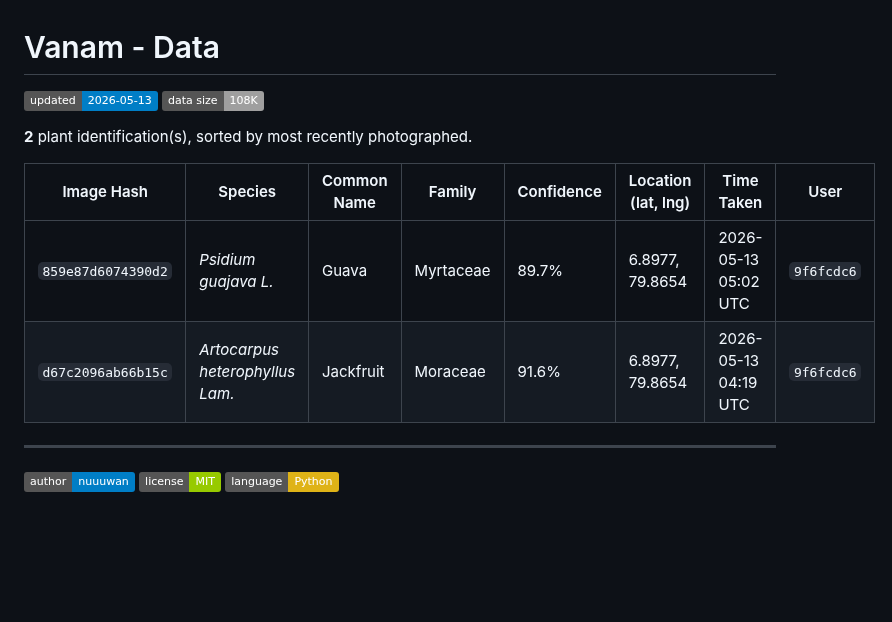
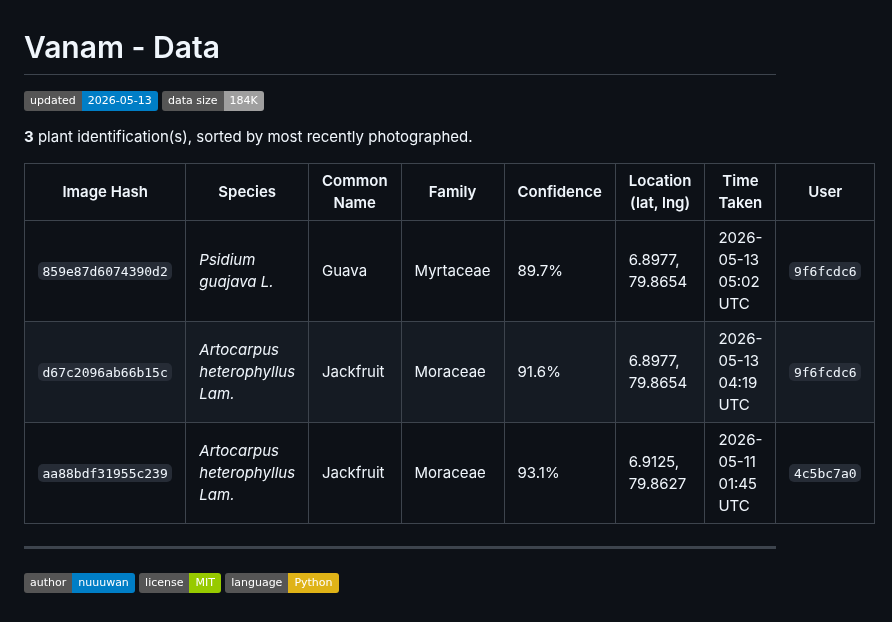
Before and after one commit to nuuuwan/vanam_py, a Markdown page: data/README.md, the part around the change. Rendered like a GitHub page; badges without logos; blank space fills up the shorter version.

Commit message:
chore: update data [2026-05-13]

```diff
--- a/data/README.md
+++ b/data/README.md
@@ -1,13 +1,14 @@
 # Vanam - Data
 
-![updated](https://img.shields.io/badge/updated-2026--05--13-blue)  ![data size](https://img.shields.io/badge/data%20size-108K-lightgrey)
+![updated](https://img.shields.io/badge/updated-2026--05--13-blue)  ![data size](https://img.shields.io/badge/data%20size-184K-lightgrey)
 
-**2** plant identification(s), sorted by most recently photographed.
+**3** plant identification(s), sorted by most recently photographed.
 
 | Image Hash | Species | Common Name | Family | Confidence | Location (lat, lng) | Time Taken | User |
 |---|---|---|---|---|---|---|---|
 | `859e87d6074390d2` | *Psidium guajava L.* | Guava | Myrtaceae | 89.7% | 6.8977, 79.8654 | 2026-05-13 05:02 UTC | `9f6fcdc6` |
 | `d67c2096ab66b15c` | *Artocarpus heterophyllus Lam.* | Jackfruit | Moraceae | 91.6% | 6.8977, 79.8654 | 2026-05-13 04:19 UTC | `9f6fcdc6` |
+| `aa88bdf31955c239` | *Artocarpus heterophyllus Lam.* | Jackfruit | Moraceae | 93.1% | 6.9125, 79.8627 | 2026-05-11 01:45 UTC | `4c5bc7a0` |
 
 ---
 
```
Also changed, not shown: data/images/aa88/aa88bdf31955c239.png (added), 4 other files.
